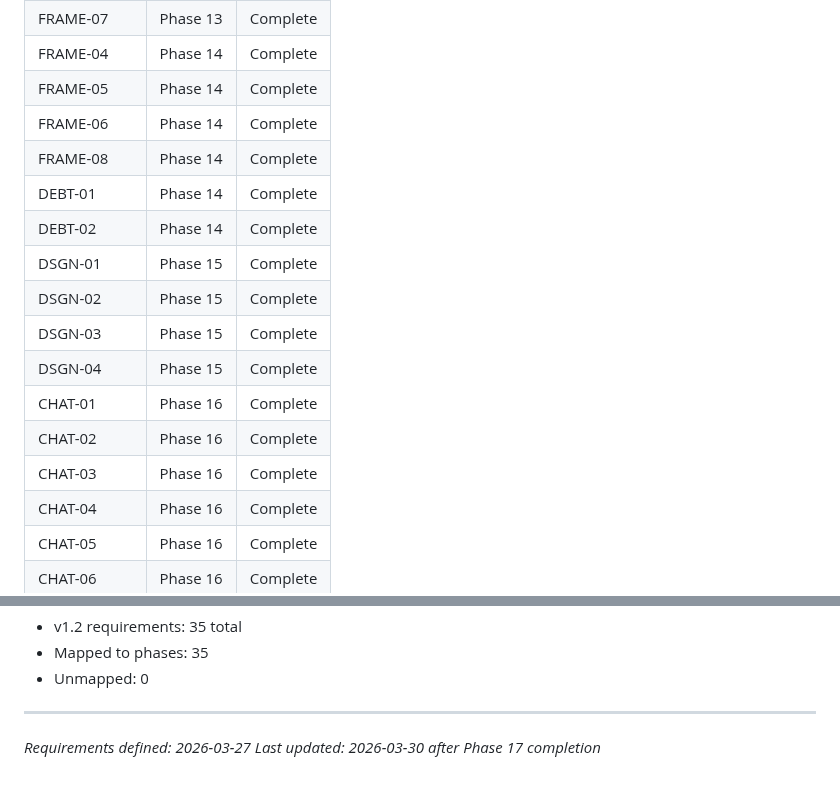
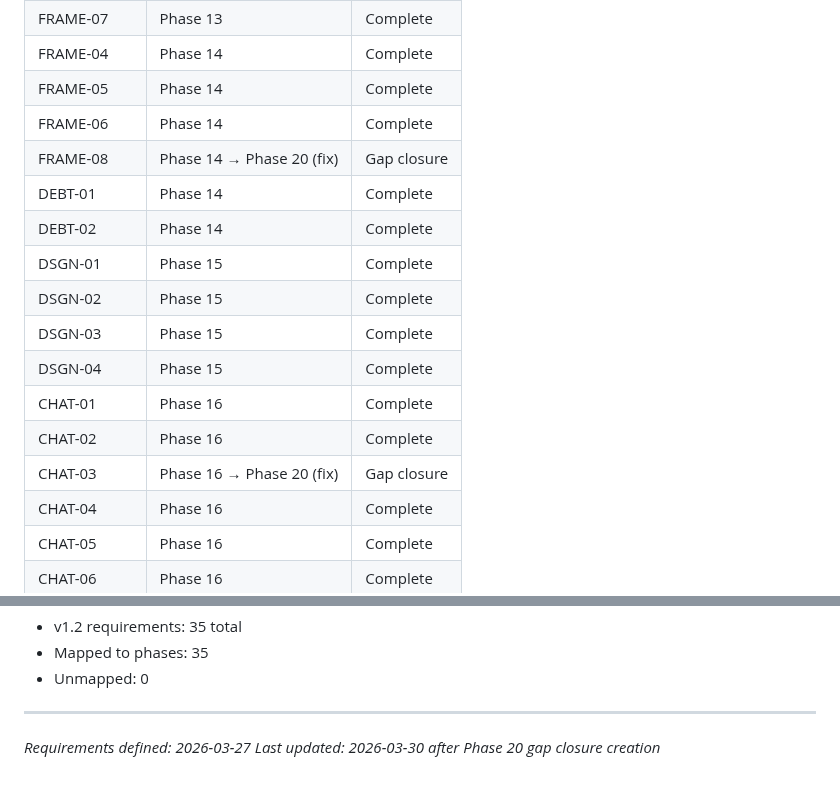
Before and after one commit to SamuraiJenkinz/xmcp, a Markdown page: .planning/REQUIREMENTS.md, 2 parts joined by grey strips. Drawn GitHub-style.

```diff
--- a/.planning/REQUIREMENTS.md
+++ b/.planning/REQUIREMENTS.md
@@ -119,7 +119,7 @@ Which phases cover which requirements. Updated during roadmap creation.
 | FRAME-04 | Phase 14 | Complete |
 | FRAME-05 | Phase 14 | Complete |
 | FRAME-06 | Phase 14 | Complete |
-| FRAME-08 | Phase 14 | Complete |
+| FRAME-08 | Phase 14 → Phase 20 (fix) | Gap closure |
 | DEBT-01 | Phase 14 | Complete |
 | DEBT-02 | Phase 14 | Complete |
 | DSGN-01 | Phase 15 | Complete |
@@ -128,7 +128,7 @@ Which phases cover which requirements. Updated during roadmap creation.
 | DSGN-04 | Phase 15 | Complete |
 | CHAT-01 | Phase 16 | Complete |
 | CHAT-02 | Phase 16 | Complete |
-| CHAT-03 | Phase 16 | Complete |
+| CHAT-03 | Phase 16 → Phase 20 (fix) | Gap closure |
 | CHAT-04 | Phase 16 | Complete |
 | CHAT-05 | Phase 16 | Complete |
 | CHAT-06 | Phase 16 | Complete |
@@ -155,4 +155,4 @@ Which phases cover which requirements. Updated during roadmap creation.
 
 ---
 *Requirements defined: 2026-03-27*
-*Last updated: 2026-03-30 after Phase 17 completion*
+*Last updated: 2026-03-30 after Phase 20 gap closure creation*
```
Also changed, not shown: .planning/ROADMAP.md (+21 -3 lines), .planning/STATE.md (+7 -7 lines).
